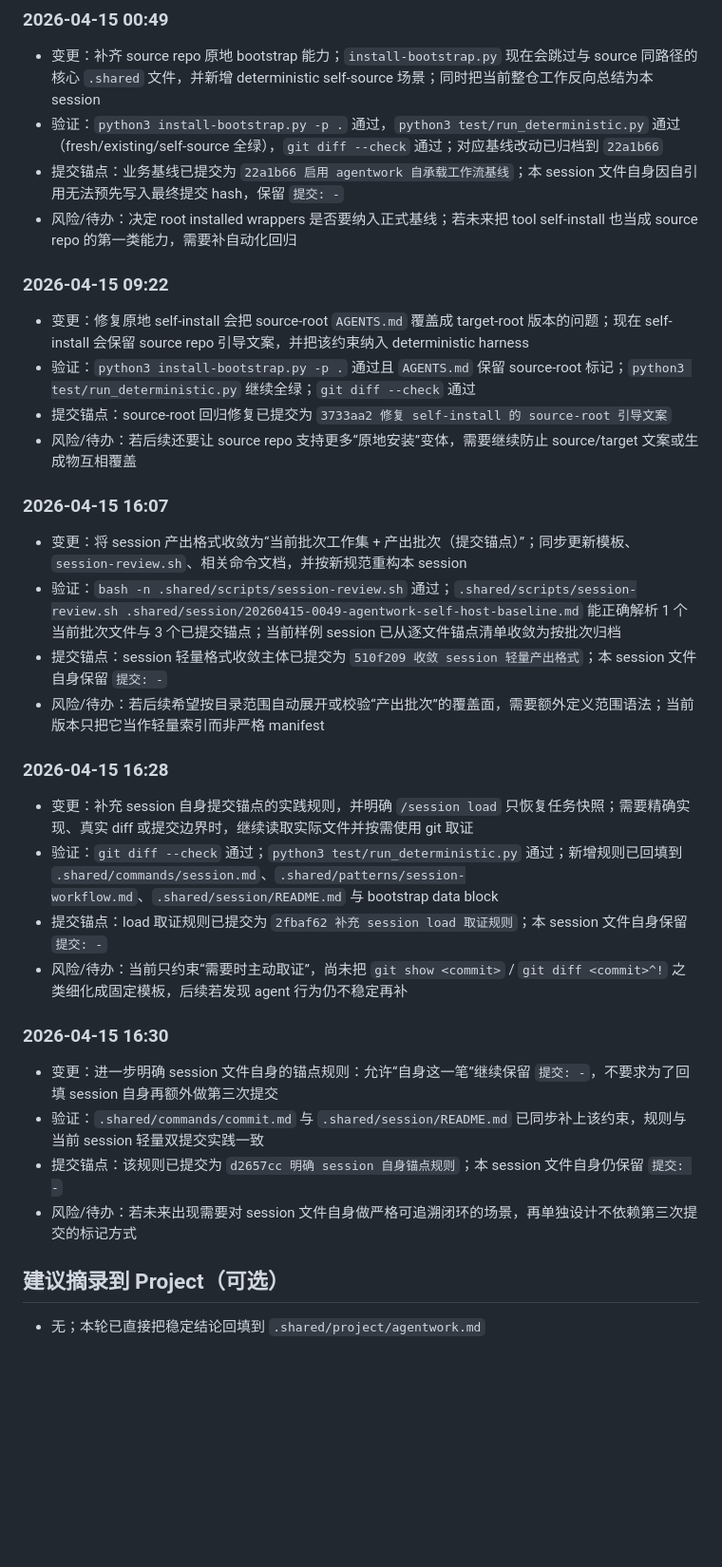
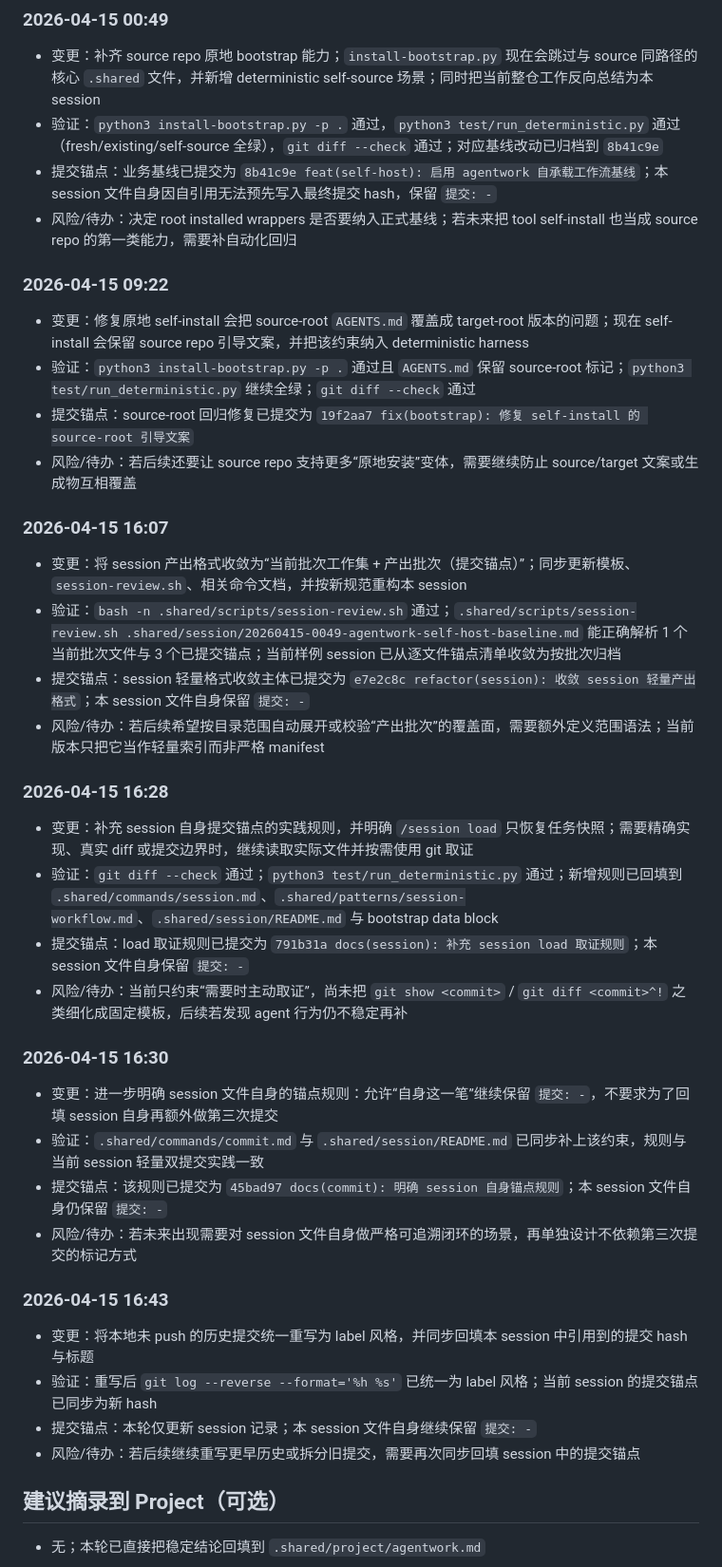
Before and after one commit to zhagqn/agentwork, a Markdown page: .shared/session/20260415-0049-agentwork-self-host-baseline.md, the part around one of its changes. Shown at 95% size. Rendered like a GitHub page; blank space fills up the shorter version.

Commit message:
docs(session): 回填重写后的提交锚点

```diff
--- a/.shared/session/20260415-0049-agentwork-self-host-baseline.md
+++ b/.shared/session/20260415-0049-agentwork-self-host-baseline.md
@@ -98,33 +98,39 @@
 
 ### 2026-04-15 00:49
 - 变更：补齐 source repo 原地 bootstrap 能力；`install-bootstrap.py` 现在会跳过与 source 同路径的核心 `.shared` 文件，并新增 deterministic self-source 场景；同时把当前整仓工作反向总结为本 session
-- 验证：`python3 install-bootstrap.py -p .` 通过，`python3 test/run_deterministic.py` 通过（fresh/existing/self-source 全绿），`git diff --check` 通过；对应基线改动已归档到 `22a1b66`
-- 提交锚点：业务基线已提交为 `22a1b66 启用 agentwork 自承载工作流基线`；本 session 文件自身因自引用无法预先写入最终提交 hash，保留 `提交: -`
+- 验证：`python3 install-bootstrap.py -p .` 通过，`python3 test/run_deterministic.py` 通过（fresh/existing/self-source 全绿），`git diff --check` 通过；对应基线改动已归档到 `8b41c9e`
+- 提交锚点：业务基线已提交为 `8b41c9e feat(self-host): 启用 agentwork 自承载工作流基线`；本 session 文件自身因自引用无法预先写入最终提交 hash，保留 `提交: -`
 - 风险/待办：决定 root installed wrappers 是否要纳入正式基线；若未来把 tool self-install 也当成 source repo 的第一类能力，需要补自动化回归
 
 ### 2026-04-15 09:22
 - 变更：修复原地 self-install 会把 source-root `AGENTS.md` 覆盖成 target-root 版本的问题；现在 self-install 会保留 source repo 引导文案，并把该约束纳入 deterministic harness
 - 验证：`python3 install-bootstrap.py -p .` 通过且 `AGENTS.md` 保留 source-root 标记；`python3 test/run_deterministic.py` 继续全绿；`git diff --check` 通过
-- 提交锚点：source-root 回归修复已提交为 `3733aa2 修复 self-install 的 source-root 引导文案`
+- 提交锚点：source-root 回归修复已提交为 `19f2aa7 fix(bootstrap): 修复 self-install 的 source-root 引导文案`
 - 风险/待办：若后续还要让 source repo 支持更多“原地安装”变体，需要继续防止 source/target 文案或生成物互相覆盖
 
 ### 2026-04-15 16:07
 - 变更：将 session 产出格式收敛为“当前批次工作集 + 产出批次（提交锚点）”；同步更新模板、`session-review.sh`、相关命令文档，并按新规范重构本 session
 - 验证：`bash -n .shared/scripts/session-review.sh` 通过；`.shared/scripts/session-review.sh .shared/session/20260415-0049-agentwork-self-host-baseline.md` 能正确解析 1 个当前批次文件与 3 个已提交锚点；当前样例 session 已从逐文件锚点清单收敛为按批次归档
-- 提交锚点：session 轻量格式收敛主体已提交为 `510f209 收敛 session 轻量产出格式`；本 session 文件自身保留 `提交: -`
+- 提交锚点：session 轻量格式收敛主体已提交为 `e7e2c8c refactor(session): 收敛 session 轻量产出格式`；本 session 文件自身保留 `提交: -`
 - 风险/待办：若后续希望按目录范围自动展开或校验“产出批次”的覆盖面，需要额外定义范围语法；当前版本只把它当作轻量索引而非严格 manifest
 
 ### 2026-04-15 16:28
 - 变更：补充 session 自身提交锚点的实践规则，并明确 `/session load` 只恢复任务快照；需要精确实现、真实 diff 或提交边界时，继续读取实际文件并按需使用 git 取证
 - 验证：`git diff --check` 通过；`python3 test/run_deterministic.py` 通过；新增规则已回填到 `.shared/commands/session.md`、`.shared/patterns/session-workflow.md`、`.shared/session/README.md` 与 bootstrap data block
-- 提交锚点：load 取证规则已提交为 `2fbaf62 补充 session load 取证规则`；本 session 文件自身保留 `提交: -`
+- 提交锚点：load 取证规则已提交为 `791b31a docs(session): 补充 session load 取证规则`；本 session 文件自身保留 `提交: -`
 - 风险/待办：当前只约束“需要时主动取证”，尚未把 `git show <commit>` / `git diff <commit>^!` 之类细化成固定模板，后续若发现 agent 行为仍不稳定再补
 
 ### 2026-04-15 16:30
 - 变更：进一步明确 session 文件自身的锚点规则：允许“自身这一笔”继续保留 `提交: -`，不要求为了回填 session 自身再额外做第三次提交
 - 验证：`.shared/commands/commit.md` 与 `.shared/session/README.md` 已同步补上该约束，规则与当前 session 轻量双提交实践一致
-- 提交锚点：该规则已提交为 `d2657cc 明确 session 自身锚点规则`；本 session 文件自身仍保留 `提交: -`
+- 提交锚点：该规则已提交为 `45bad97 docs(commit): 明确 session 自身锚点规则`；本 session 文件自身仍保留 `提交: -`
 - 风险/待办：若未来出现需要对 session 文件自身做严格可追溯闭环的场景，再单独设计不依赖第三次提交的标记方式
+
+### 2026-04-15 16:43
+- 变更：将本地未 push 的历史提交统一重写为 label 风格，并同步回填本 session 中引用到的提交 hash 与标题
+- 验证：重写后 `git log --reverse --format='%h %s'` 已统一为 label 风格；当前 session 的提交锚点已同步为新 hash
+- 提交锚点：本轮仅更新 session 记录；本 session 文件自身继续保留 `提交: -`
+- 风险/待办：若后续继续重写更早历史或拆分旧提交，需要再次同步回填 session 中的提交锚点
 
 ## 建议摘录到 Project（可选）
 - 无；本轮已直接把稳定结论回填到 `.shared/project/agentwork.md`
```
Also changed, not shown: other parts of .shared/session/20260415-0049-agentwork-self-host-baseline.md (+5 -5 lines).
